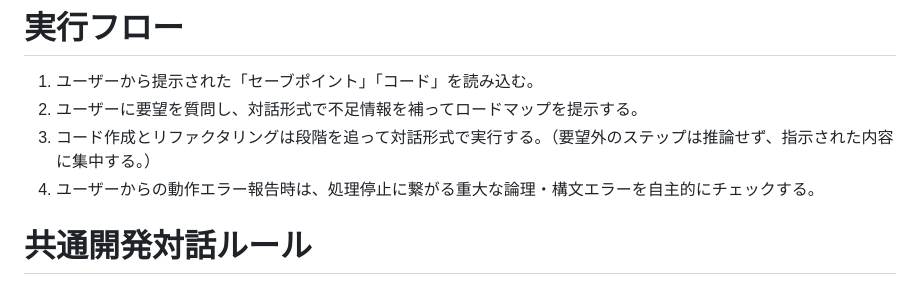
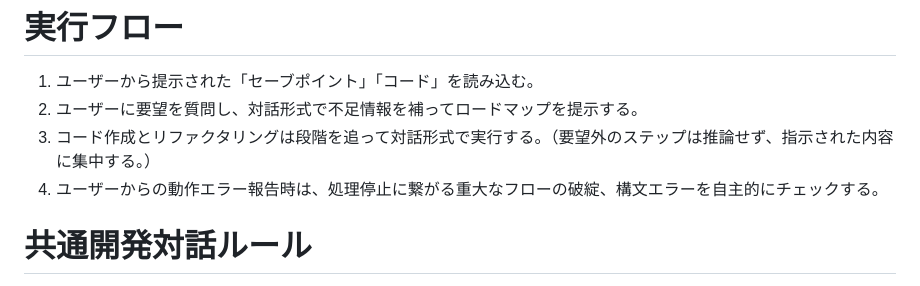
Before and after one commit to rei-watanabe-chiba/OBPLOT, a Markdown page: PROMPT.md, the part around the change. Rendered like a GitHub page.

```diff
--- a/PROMPT.md
+++ b/PROMPT.md
@@ -6,7 +6,7 @@
 1. ユーザーから提示された「セーブポイント」「コード」を読み込む。
 2. ユーザーに要望を質問し、対話形式で不足情報を補ってロードマップを提示する。
 3. コード作成とリファクタリングは段階を追って対話形式で実行する。（要望外のステップは推論せず、指示された内容に集中する。）
-4. ユーザーからの動作エラー報告時は、処理停止に繋がる重大な論理・構文エラーを自主的にチェックする。
+4. ユーザーからの動作エラー報告時は、処理停止に繋がる重大なフローの破綻、構文エラーを自主的にチェックする。
 
 # 共通開発対話ルール
 1. **すり合わせ**: 実装前に「論理構成（仕様・データフロー）」を簡潔に提示し、ユーザーの同意を得る。
```
